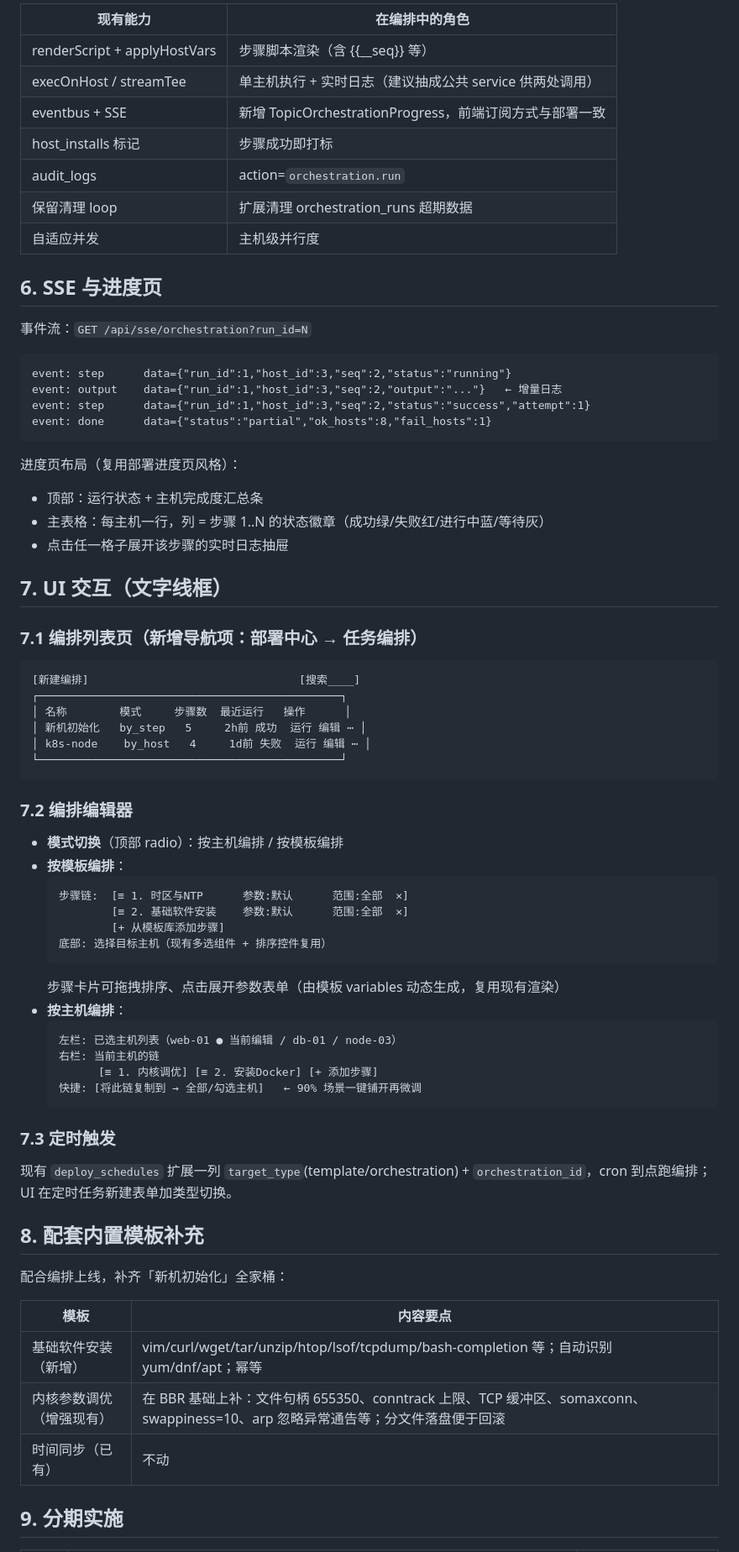
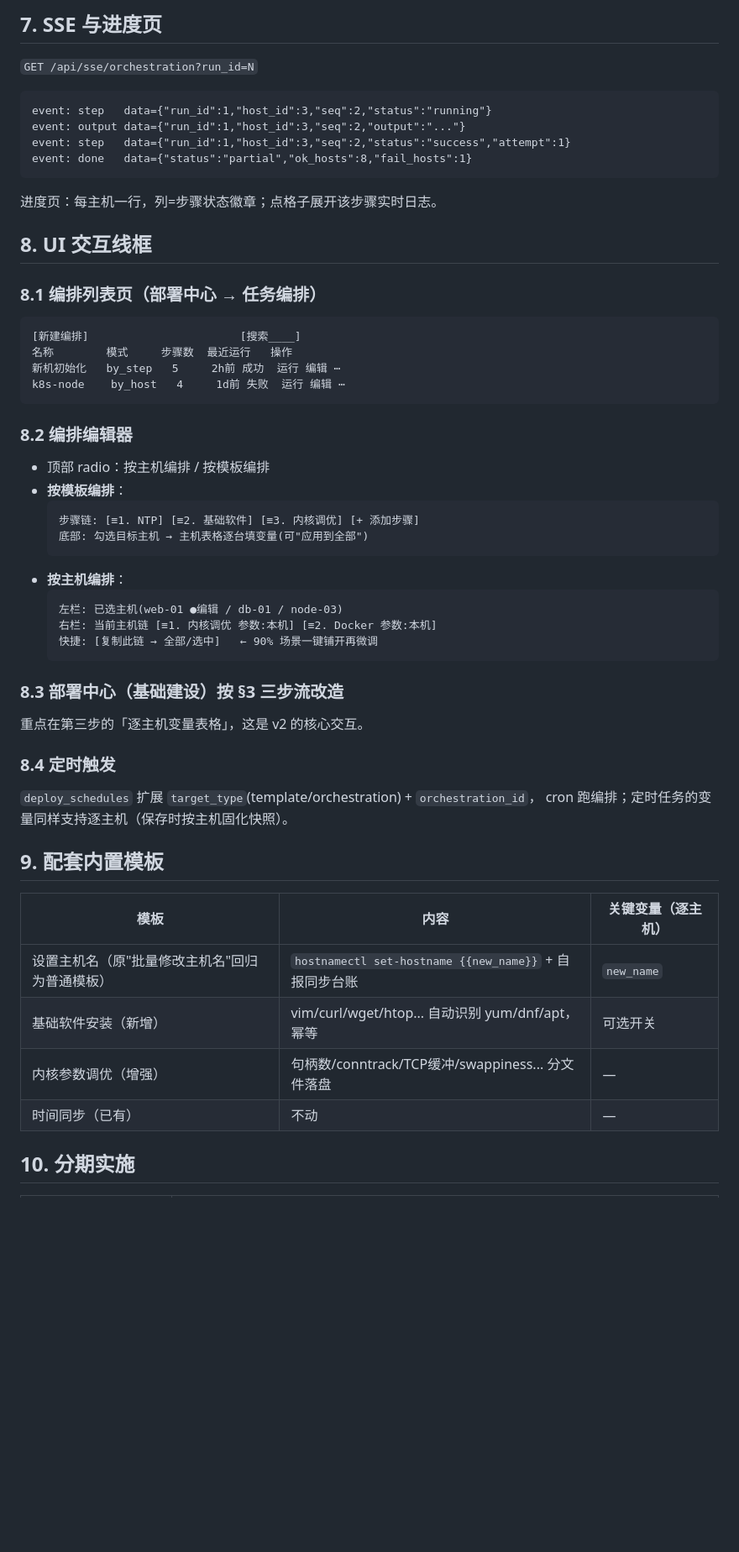
Before and after one commit to Anesthesia-fanruoxi/infra-ops, a Markdown page: docs/orchestration-design.md, the part around one of its changes. Shown at 84% size. GitHub-like rendering; blank space fills up the shorter version.

````diff
--- a/docs/orchestration-design.md
+++ b/docs/orchestration-design.md
@@ -172,73 +163,54 @@ Run(orchestrationId)
 
-| 现有能力 | 在编排中的角色 |
-|----------|----------------|
-| renderScript + applyHostVars | 步骤脚本渲染（含 {{__seq}} 等） |
-| execOnHost / streamTee | 单主机执行 + 实时日志（建议抽成公共 service 供两处调用） |
-| eventbus + SSE | 新增 TopicOrchestrationProgress，前端订阅方式与部署一致 |
-| host_installs 标记 | 步骤成功即打标 |
-| audit_logs | action=`orchestration.run` |
-| 保留清理 loop | 扩展清理 orchestration_runs 超期数据 |
-| 自适应并发 | 主机级并行度 |
+## 7. SSE 与进度页
 
-## 6. SSE 与进度页
+`GET /api/sse/orchestration?run_id=N`
+```
+event: step   data={"run_id":1,"host_id":3,"seq":2,"status":"running"}
+event: output data={"run_id":1,"host_id":3,"seq":2,"output":"..."}
+event: step   data={"run_id":1,"host_id":3,"seq":2,"status":"success","attempt":1}
+event: done   data={"status":"partial","ok_hosts":8,"fail_hosts":1}
+```
+进度页：每主机一行，列=步骤状态徽章；点格子展开该步骤实时日志。
 
-事件流：`GET /api/sse/orchestration?run_id=N`
+## 8. UI 交互线框
 
+### 8.1 编排列表页（部署中心 → 任务编排）
 ```
-event: step      data={"run_id":1,"host_id":3,"seq":2,"status":"running"}
-event: output    data={"run_id":1,"host_id":3,"seq":2,"output":"..."}   ← 增量日志
-event: step      data={"run_id":1,"host_id":3,"seq":2,"status":"success","attempt":1}
-event: done      data={"status":"partial","ok_hosts":8,"fail_hosts":1}
+[新建编排]                       [搜索____]
+名称        模式     步骤数  最近运行   操作
+新机初始化   by_step   5     2h前 成功  运行 编辑 ⋯
+k8s-node    by_host   4     1d前 失败  运行 编辑 ⋯
 ```
 
-进度页布局（复用部署进度页风格）：
-- 顶部：运行状态 + 主机完成度汇总条
-- 主表格：每主机一行，列 = 步骤 1..N 的状态徽章（成功绿/失败红/进行中蓝/等待灰）
-- 点击任一格子展开该步骤的实时日志抽屉
-
-## 7. UI 交互（文字线框）
-
-### 7.1 编排列表页（新增导航项：部署中心 → 任务编排）
-```
-[新建编排]                                [搜索____]
-┌──────────────────────────────────────────────┐
-│ 名称        模式     步骤数  最近运行   操作      │
-│ 新机初始化   by_step   5     2h前 成功  运行 编辑 ⋯ │
-│ k8s-node    by_host   4     1d前 失败  运行 编辑 ⋯ │
-└──────────────────────────────────────────────┘
-```
-
-### 7.2 编排编辑器
-- **模式切换**（顶部 radio）：按主机编排 / 按模板编排
+### 8.2 编排编辑器
+- 顶部 radio：按主机编排 / 按模板编排
 - **按模板编排**：
   ```
-  步骤链:  [≡ 1. 时区与NTP      参数:默认      范围:全部  ✕]
-          [≡ 2. 基础软件安装    参数:默认      范围:全部  ✕]
-          [+ 从模板库添加步骤]
-  底部: 选择目标主机（现有多选组件 + 排序控件复用）
+  步骤链: [≡1. NTP] [≡2. 基础软件] [≡3. 内核调优] [+ 添加步骤]
+  底部: 勾选目标主机 → 主机表格逐台填变量(可"应用到全部")
   ```
-  步骤卡片可拖拽排序、点击展开参数表单（由模板 variables 动态生成，复用现有渲染）
 - **按主机编排**：
   ```
-  左栏: 已选主机列表（web-01 ● 当前编辑 / db-01 / node-03）
-  右栏: 当前主机的链
-        [≡ 1. 内核调优] [≡ 2. 安装Docker] [+ 添加步骤]
-  快捷: [将此链复制到 → 全部/勾选主机]   ← 90% 场景一键铺开再微调
+  左栏: 已选主机(web-01 ●编辑 / db-01 / node-03)
+  右栏: 当前主机链 [≡1. 内核调优 参数:本机] [≡2. Docker 参数:本机]
+  快捷: [复制此链 → 全部/选中]   ← 90% 场景一键铺开再微调
   ```
 
-### 7.3 定时触发
-现有 `deploy_schedules` 扩展一列 `target_type`(template/orchestration) +
-`orchestration_id`，cron 到点跑编排；UI 在定时任务新建表单加类型切换。
+### 8.3 部署中心（基础建设）按 §3 三步流改造
+重点在第三步的「逐主机变量表格」，这是 v2 的核心交互。
 
-## 8. 配套内置模板补充
+### 8.4 定时触发
+`deploy_schedules` 扩展 `target_type`(template/orchestration) + `orchestration_id`，
+cron 跑编排；定时任务的变量同样支持逐主机（保存时按主机固化快照）。
 
-配合编排上线，补齐「新机初始化」全家桶：
+## 9. 配套内置模板
 
-| 模板 | 内容要点 |
-|------|----------|
-| 基础软件安装（新增） | vim/curl/wget/tar/unzip/htop/lsof/tcpdump/bash-completion 等；自动识别 yum/dnf/apt；幂等 |
-| 内核参数调优（增强现有） | 在 BBR 基础上补：文件句柄 655350、conntrack 上限、TCP 缓冲区、somaxconn、swappiness=10、arp 忽略异常通告等；分文件落盘便于回滚 |
-| 时间同步（已有） | 不动 |
+| 模板 | 内容 | 关键变量（逐主机） |
+|------|------|--------------------|
+| 设置主机名（原"批量修改主机名"回归为普通模板） | `hostnamectl set-hostname {{new_name}}` + 自报同步台账 | `new_name` |
+| 基础软件安装（新增） | vim/curl/wget/htop... 自动识别 yum/dnf/apt，幂等 | 可选开关 |
+| 内核参数调优（增强） | 句柄数/conntrack/TCP缓冲/swappiness... 分文件落盘 | — |
+| 时间同步（已有） | 不动 | — |
 
-## 9. 分期实施
+## 10. 分期实施
 
````
Also changed, not shown: other parts of docs/orchestration-design.md (+107 -115 lines).
